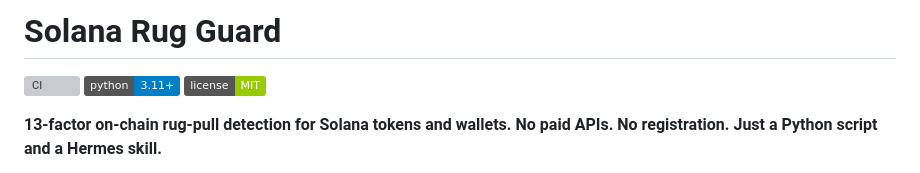
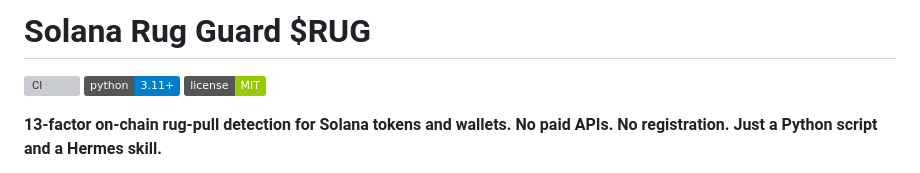
Before and after one commit to codegraphtheory/solana-rug, a Markdown page: README.md, the part around the change. Rendered like a GitHub page; badges without logos; grey boxes are pictures that could not be loaded.

Commit message:
Update README.md (#44)

```diff
--- a/README.md
+++ b/README.md
@@ -1,4 +1,4 @@
-# Solana Rug Guard
+# Solana Rug Guard $RUG
 
 [![CI](https://github.com/rugpullnet/solana-rug/actions/workflows/ci.yml/badge.svg)](https://github.com/rugpullnet/solana-rug/actions/workflows/ci.yml)
 [![Python](https://img.shields.io/badge/python-3.11+-blue.svg)](https://www.python.org/downloads/)
```
